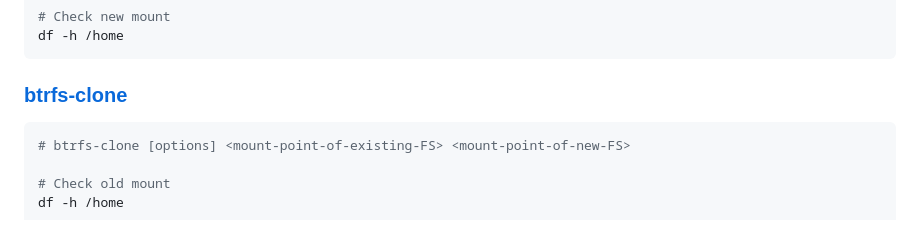
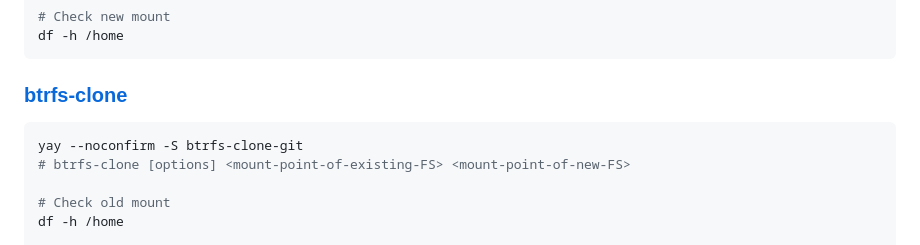
Before and after one commit to epoweripione/dotfiles, a Markdown page: manjaro/Btrfs.md, the part around the change. Rendered like a GitHub page.

Commit message:
docs: 📝 add install btrfs-clone-git

````diff
--- a/manjaro/Btrfs.md
+++ b/manjaro/Btrfs.md
@@ -418,6 +418,7 @@ df -h /home
 
 ### [btrfs-clone](https://github.com/mwilck/btrfs-clone)
 ```bash
+yay --noconfirm -S btrfs-clone-git
 # btrfs-clone [options] <mount-point-of-existing-FS> <mount-point-of-new-FS>
 
 # Check old mount
````
